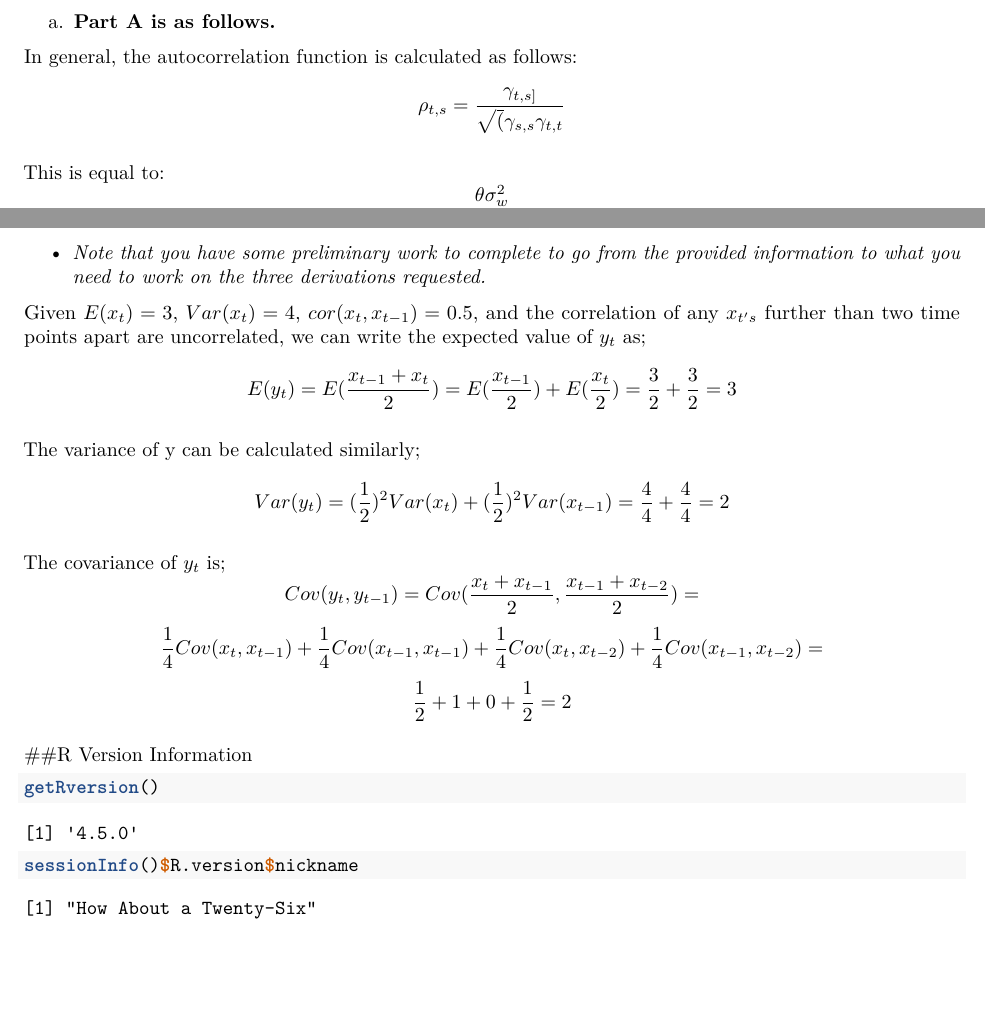
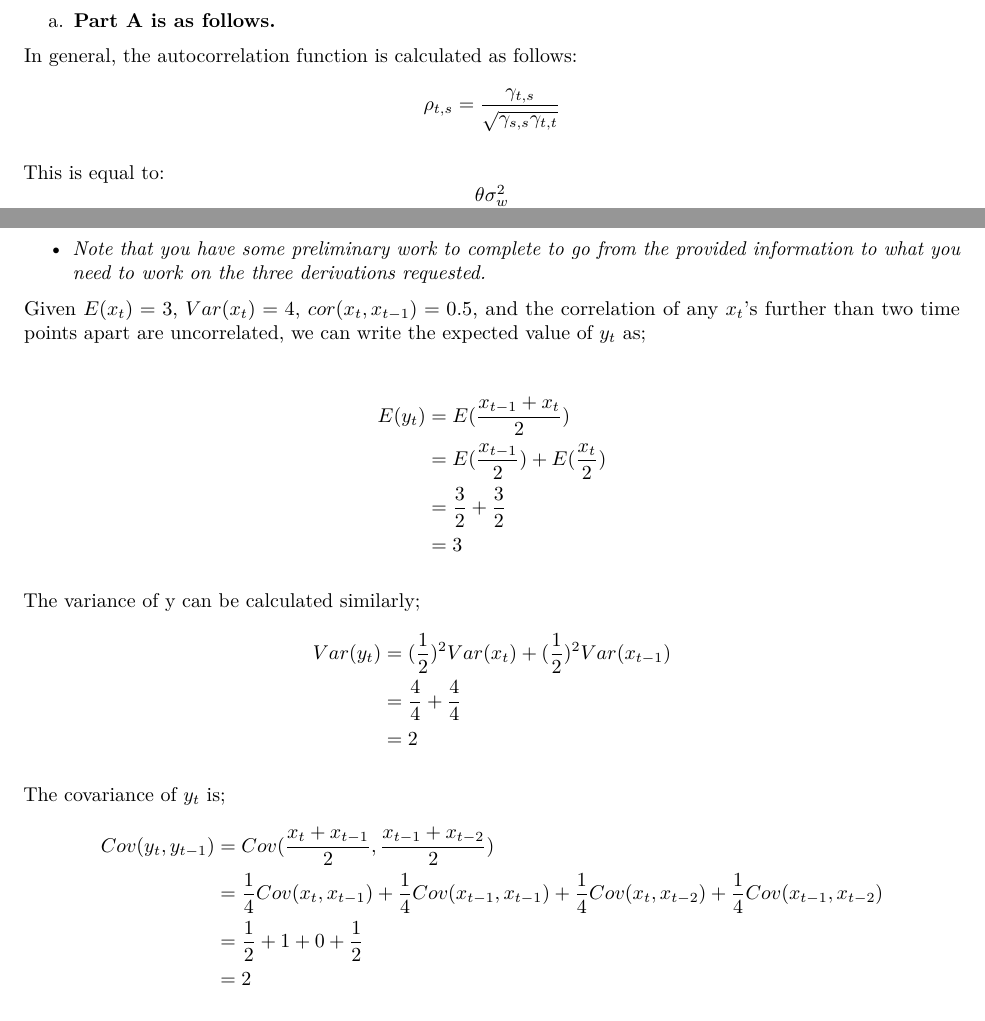
Before and after one commit to paulharmongj/Homework-7-Gettin-the-Band-Back-Together, an R Markdown document (Homework_7.Rmd): two parts of pages 6 and 7 of 7, joined at a grey line, cut so that both start at the same text, the shorter picture padded with empty space. Rendered offline with R 4.5, knitr and Pandoc, then LaTeX, with nearby package versions; some code elsewhere in the file could not run offline.

Commit message:
Fixed up some tex code for the last two problems. They should look a lot better now. Also had to get rid of version info cause it was the only thing on the last page. Seemed unnecessary.

````diff
--- a/Homework_7.Rmd
+++ b/Homework_7.Rmd
@@ -179,19 +181,26 @@ b) __Part B:__ You could/could not determine whether your estimate of $\theta$ i
 
   - _Note that you have some preliminary work to complete to go from the provided information to what you need to work on the three derivations requested._
 
-Given $E(x_t)=3$, $Var(x_t)=4$, $cor(x_t,x_{t-1})=0.5$, and the correlation of any $x_{t's}$ further than two time points apart are uncorrelated, we can write the expected value of $y_t$ as;
-$$E(y_t)= E(\frac{x_{t-1} + x_t}{2}) = E(\frac{x_{t-1}}{2}) + E(\frac{x_{t}}{2}) = \frac{3}{2} + \frac{3}{2} = 3$$
+Given $E(x_t)=3$, $Var(x_t)=4$, $cor(x_t,x_{t-1})=0.5$, and the correlation of any $x_{t}$'s further than two time points apart are uncorrelated, we can write the expected value of $y_t$ as;
+
+\begin{align*}
+E(y_t) &= E(\frac{x_{t-1} + x_t}{2})\\
+&= E(\frac{x_{t-1}}{2}) + E(\frac{x_{t}}{2})\\
+&= \frac{3}{2} + \frac{3}{2}\\
+&= 3
+\end{align*}
 
 The variance of y can be calculated similarly;
-$$Var(y_t)= (\frac{1}{2})^{2}Var(x_t) + (\frac{1}{2})^{2}Var(x_{t-1}) = \frac{4}{4} + \frac{4}{4} = 2$$
+\begin{align*}
+Var(y_t) &= (\frac{1}{2})^{2}Var(x_t) + (\frac{1}{2})^{2}Var(x_{t-1})\\
+&= \frac{4}{4} + \frac{4}{4}\\
+&= 2
+\end{align*}
 
 The covariance of $y_t$ is;
-$$Cov(y_t,y_{t-1})= Cov(\frac{x_t + x_{t-1}}{2}, \frac{x_{t-1} + x_{t-2}}{2})=$$ $$\frac{1}{4}Cov(x_t, x_{t-1}) + \frac{1}{4}Cov(x_{t-1}, x_{t-1}) + \frac{1}{4}Cov(x_t, x_{t-2}) + \frac{1}{4}Cov(x_{t-1}, x_{t-2})=$$
-$$\frac{1}{2} + 1 + 0 + \frac{1}{2}= 2$$
-
-
-##R Version Information
-```{r}
-getRversion()
-sessionInfo()$R.version$nickname
-```
+\begin{align*}
+Cov(y_t,y_{t-1}) &= Cov(\frac{x_t + x_{t-1}}{2}, \frac{x_{t-1} + x_{t-2}}{2})\\
+&= \frac{1}{4}Cov(x_t, x_{t-1}) + \frac{1}{4}Cov(x_{t-1}, x_{t-1}) + \frac{1}{4}Cov(x_t, x_{t-2}) + \frac{1}{4}Cov(x_{t-1}, x_{t-2})\\
+&=\frac{1}{2} + 1 + 0 + \frac{1}{2}\\
+&= 2
+\end{align*}
````
Also changed, not shown: Homework_7.Rmd (4 more changed lines).
